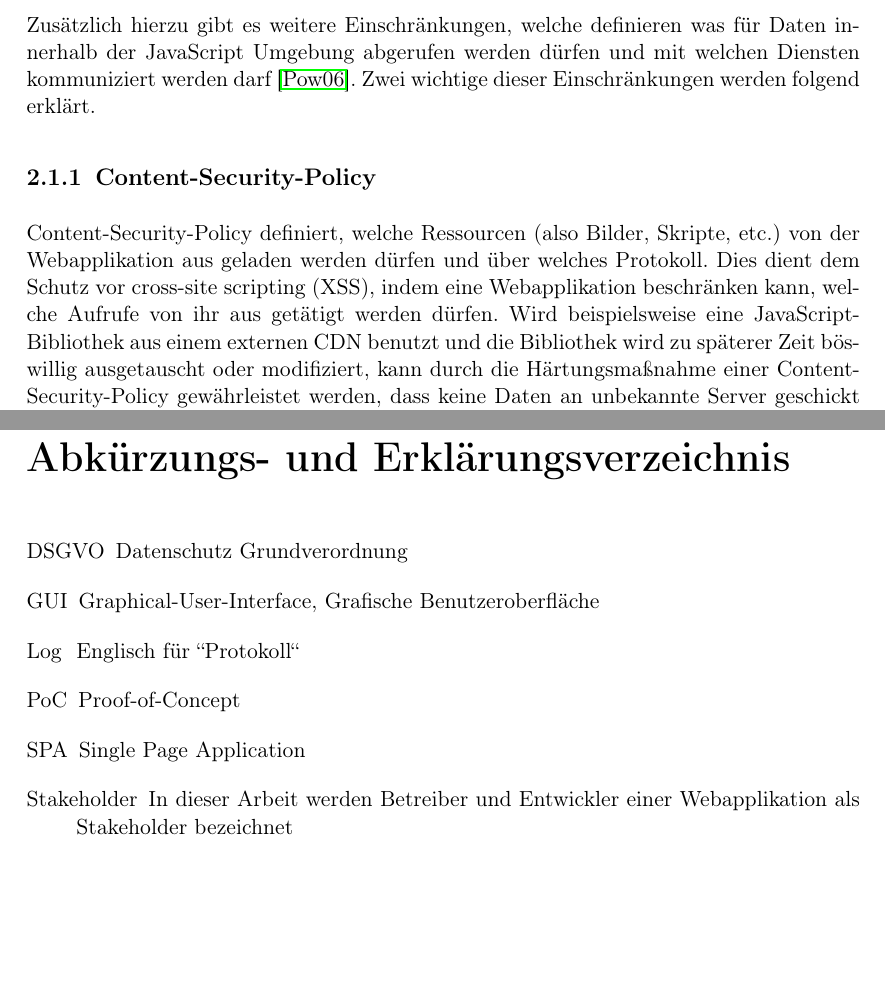
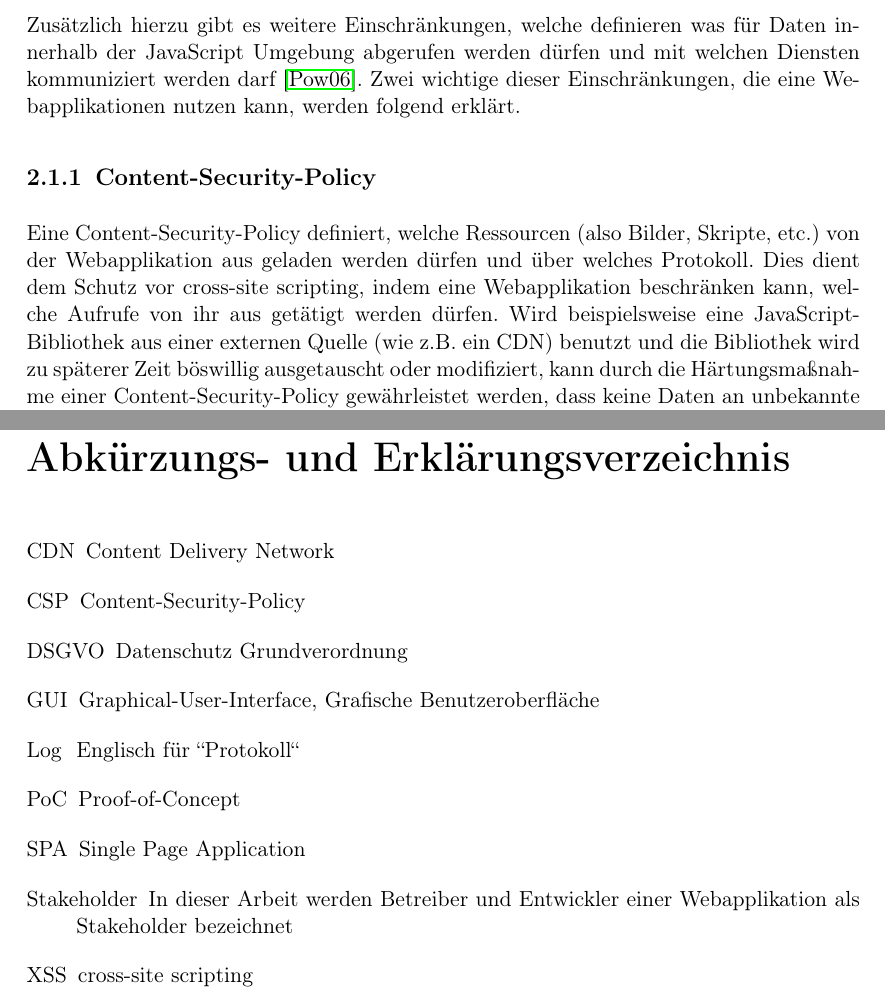
Before and after one commit to JapuDCret/bachelorarbeit, a LaTeX thesis (main.tex, which reads content/02_theorie/theorie.tex): two parts of pages 9 and 19 of 23, joined at a grey line, cut so that both start at the same text, the shorter picture padded with empty space. Compiled offline with pdfLaTeX.

```diff
--- a/content/02_theorie/theorie.tex
+++ b/content/02_theorie/theorie.tex
@@ -4,13 +4,19 @@
 
 Als JavaScript 1997 veröffentlicht und in den NetScape Navigator integriert wurde, gab es die berechtigen Bedenken, dass das Öffnen einer Webseite dem Betreiber erlaubt Code auf dem System eines Nutzers auszuführen. Damit dies nicht eintritt, wurde der JavaScript Ausführungskontext in eine virtuelle Umgebung  integriert - einer sogenannten Sandbox. \cite{LearningJavaScript}
 
-Zusätzlich hierzu gibt es weitere Einschränkungen, welche definieren was für Daten innerhalb der JavaScript Umgebung abgerufen werden dürfen und mit welchen Diensten kommuniziert werden darf \cite{LearningJavaScript}. Zwei wichtige dieser Einschränkungen werden folgend erklärt.
+Zusätzlich hierzu gibt es weitere Einschränkungen, welche definieren was für Daten innerhalb der JavaScript Umgebung abgerufen werden dürfen und mit welchen Diensten kommuniziert werden darf \cite{LearningJavaScript}. Zwei wichtige dieser Einschränkungen, die eine Webapplikationen nutzen kann, werden folgend erklärt.
 
 \subsection{Content-Security-Policy}
 
-Content-Security-Policy definiert, welche Ressourcen (also Bilder, Skripte, etc.) von der Webapplikation aus geladen werden dürfen und über welches Protokoll. Dies dient dem Schutz vor cross-site scripting (XSS), indem eine Webapplikation beschränken kann, welche Aufrufe von ihr aus getätigt werden dürfen. Wird beispielsweise eine JavaScript-Bibliothek aus einem externen CDN benutzt und die Bibliothek wird zu späterer Zeit böswillig ausgetauscht oder modifiziert, kann durch die Härtungsmaßnahme einer Content-Security-Policy gewährleistet werden, dass keine Daten an unbekannte Server geschickt werden dürfen \cite{MDNContentSecurityPolicy}.
+\nomenclature[Fachbegriff]{CSP}{Content-Security-Policy}
+\nomenclature[Fachbegriff]{XSS}{cross-site scripting}
+\nomenclature[Fachbegriff]{CDN}{Content Delivery Network}
+
+Eine Content-Security-Policy definiert, welche Ressourcen (also Bilder, Skripte, etc.) von der Webapplikation aus geladen werden dürfen und über welches Protokoll. Dies dient dem Schutz vor cross-site scripting, indem eine Webapplikation beschränken kann, welche Aufrufe von ihr aus getätigt werden dürfen. Wird beispielsweise eine JavaScript-Bibliothek aus einer externen Quelle (wie z.B. ein CDN) benutzt und die Bibliothek wird zu späterer Zeit böswillig ausgetauscht oder modifiziert, kann durch die Härtungsmaßnahme einer Content-Security-Policy gewährleistet werden, dass keine Daten an unbekannte Server geschickt werden dürfen \cite{MDNContentSecurityPolicy}.
 
 \subsection{Cross-Origin Resource Sharing (CORS)}
+
+
 
 \section{JavaScript-basierte Webapplikationen}
 \input{content/02_theorie/js-webapplications}
```
